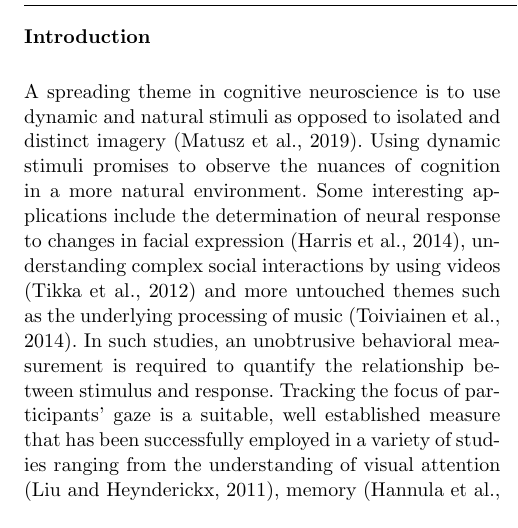
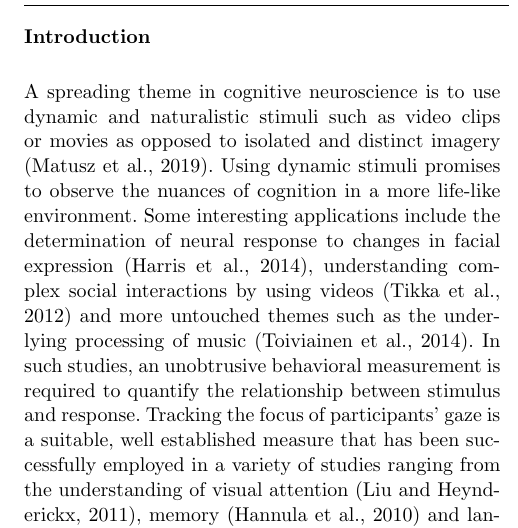
Before and after one commit to psychoinformatics-de/paper-remodnav, a LaTeX paper (main.tex): part of one column of page 2 of 15, cut so that both start at the same text. Compiled offline with pdfLaTeX.

Commit message:
REV1: very light editing to address notion about lack of definition in 'natural' stimuli and environment

```diff
--- a/main.tex
+++ b/main.tex
@@ -198,9 +198,10 @@ data preprocessing
 % applied an adaptive algorithm to the eye movement data to provide a more
 % precise computation of saccades and fixations.
 
-A spreading theme in cognitive neuroscience is to use dynamic and natural
-stimuli as opposed to isolated and distinct imagery \citep{real_world}. Using
-dynamic stimuli promises to observe the nuances of cognition in a more natural
+A spreading theme in cognitive neuroscience is to use dynamic and naturalistic
+stimuli such as video clips or movies as opposed to isolated and distinct
+imagery \citep{real_world}. Using
+dynamic stimuli promises to observe the nuances of cognition in a more life-like
 environment. Some interesting applications include the determination of neural
 response to changes in facial expression \citep{Harris2014}, understanding
 complex social interactions by using videos \citep{Tikka2012} and more
```
